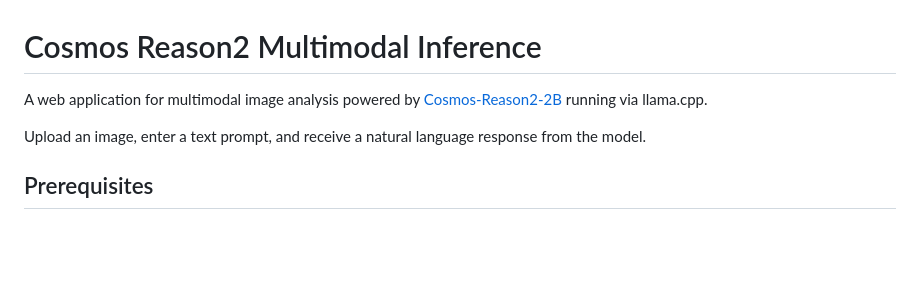
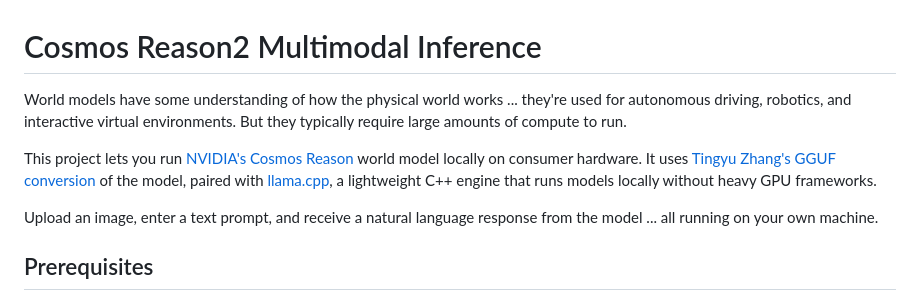
Before and after one commit to Christophertdoc/cosmos_reason, a Markdown page: README.md, the part around one of its changes. Drawn GitHub-style; blank space fills up the shorter version.

```diff
--- a/README.md
+++ b/README.md
@@ -1,8 +1,10 @@
 # Cosmos Reason2 Multimodal Inference
 
-A web application for multimodal image analysis powered by [Cosmos-Reason2-2B](https://huggingface.co/robertzty/Cosmos-Reason2-2B-GGUF) running via llama.cpp.
+World models have some understanding of how the physical world works ... they're used for autonomous driving, robotics, and interactive virtual environments. But they typically require large amounts of compute to run.
 
-Upload an image, enter a text prompt, and receive a natural language response from the model.
+This project lets you run [NVIDIA's Cosmos Reason](https://huggingface.co/nvidia/Cosmos-Reason2-2B) world model locally on consumer hardware. It uses [Tingyu Zhang's GGUF conversion](https://huggingface.co/robertzty/Cosmos-Reason2-2B-GGUF) of the model, paired with [llama.cpp](https://github.com/ggml-org/llama.cpp), a lightweight C++ engine that runs models locally without heavy GPU frameworks.
+
+Upload an image, enter a text prompt, and receive a natural language response from the model ... all running on your own machine.
 
 ## Prerequisites
 
```
Also changed, not shown: other parts of README.md (+0 -45 lines).
